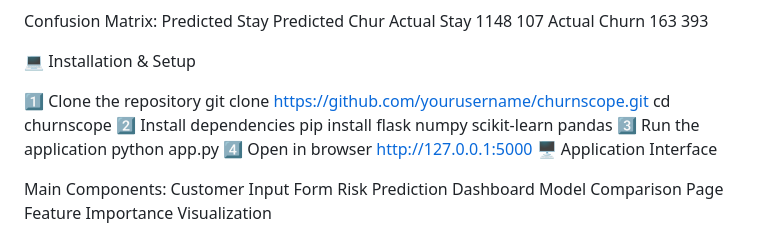
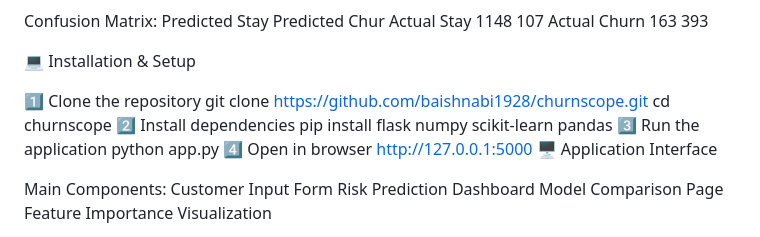
Before and after one commit to baishnabi1928/Customer-Churn-Prediction, a Markdown page: README.md, the part around the change. Rendered like a GitHub page.

Commit message:
Update repository URL in installation instructions

```diff
--- a/README.md
+++ b/README.md
@@ -48,7 +48,7 @@ Confusion Matrix: Predicted Stay Predicted Chur Actual Stay 1148 107 Actual Chur
 
 💻 Installation & Setup
 
-1️⃣ Clone the repository git clone https://github.com/yourusername/churnscope.git cd churnscope 2️⃣ Install dependencies pip install flask numpy scikit-learn pandas 3️⃣ Run the application python app.py 4️⃣ Open in browser http://127.0.0.1:5000 🖥️ Application Interface
+1️⃣ Clone the repository git clone https://github.com/baishnabi1928/churnscope.git cd churnscope 2️⃣ Install dependencies pip install flask numpy scikit-learn pandas 3️⃣ Run the application python app.py 4️⃣ Open in browser http://127.0.0.1:5000 🖥️ Application Interface
 
 Main Components: Customer Input Form Risk Prediction Dashboard Model Comparison Page Feature Importance Visualization
 
```
